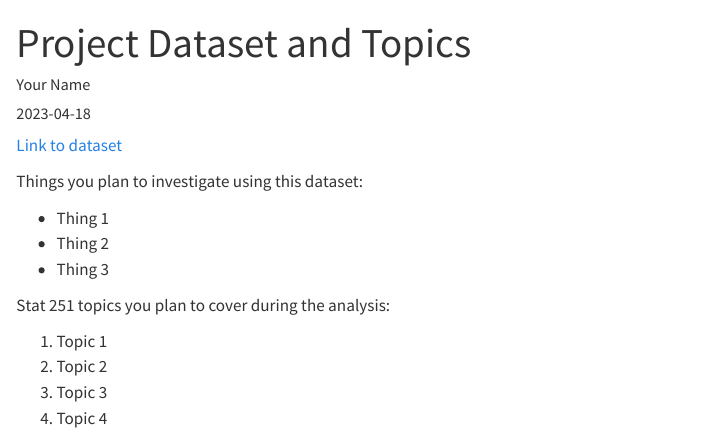
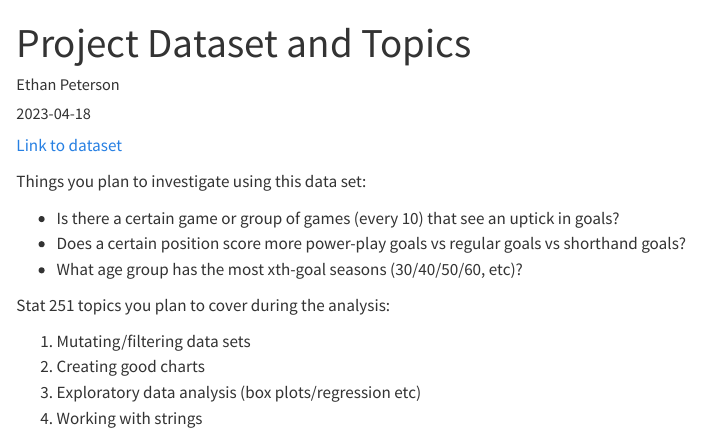
Before and after one commit to unl-2023-stat251/screencast-ethanreedpeterson, a Quarto document (Dataset-Topics.qmd): the page in a window 1100 px wide, from its top. Rendered offline with R 4.5, knitr and Pandoc in place of Quarto, with nearby package versions.

Commit message:
Proposed data set and investigative ideas.

```diff
--- a/Dataset-Topics.qmd
+++ b/Dataset-Topics.qmd
@@ -1,22 +1,22 @@
 ---
-author: "Your Name"
+author: "Ethan Peterson"
 date: "2023-04-18"
 title: "Project Dataset and Topics"
 output: html
 categories: project
 ---
 
-[Link to dataset]()
+[Link to dataset](https://github.com/rfordatascience/tidytuesday/blob/master/data/2020/2020-03-03/readme.md)
 
-Things you plan to investigate using this dataset:
+Things you plan to investigate using this data set:
 
-- Thing 1
-- Thing 2
-- Thing 3
+- Is there a certain game or group of games (every 10) that see an uptick in goals?
+- Does a certain position score more power-play goals vs regular goals vs shorthand goals?
+- What age group has the most xth-goal seasons (30/40/50/60, etc)?
 
 Stat 251 topics you plan to cover during the analysis:
 
-1. Topic 1
-2. Topic 2
-3. Topic 3
-4. Topic 4
+1. Mutating/filtering data sets
+2. Creating good charts
+3. Exploratory data analysis (box plots/regression etc)
+4. Working with strings
```
